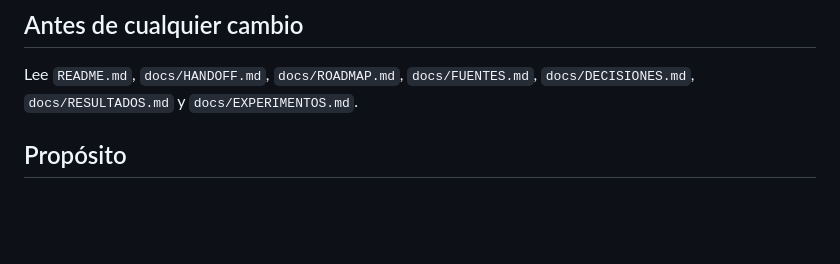
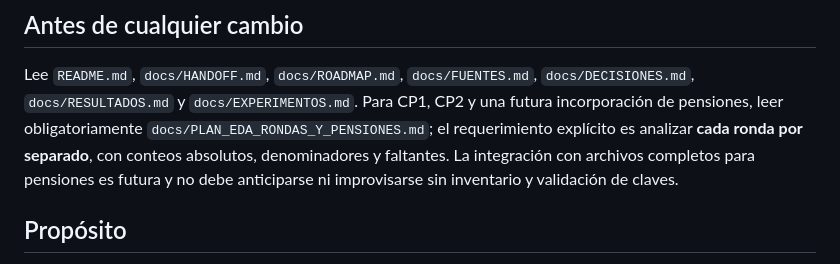
Before and after one commit to Andrea-HH/tesis, a Markdown page: AGENTS.md, the part around the change. Rendered like a GitHub page; blank space fills up the shorter version.

Commit message:
docs: align AGENTS.md with wave EDA and pension backlog

```diff
--- a/AGENTS.md
+++ b/AGENTS.md
@@ -3,6 +3,11 @@
 ## Antes de cualquier cambio
 Lee `README.md`, `docs/HANDOFF.md`, `docs/ROADMAP.md`, `docs/FUENTES.md`,
 `docs/DECISIONES.md`, `docs/RESULTADOS.md` y `docs/EXPERIMENTOS.md`.
+Para CP1, CP2 y una futura incorporación de pensiones, leer obligatoriamente
+`docs/PLAN_EDA_RONDAS_Y_PENSIONES.md`; el requerimiento explícito es analizar
+**cada ronda por separado**, con conteos absolutos, denominadores y faltantes.
+La integración con archivos completos para pensiones es futura y no debe
+anticiparse ni improvisarse sin inventario y validación de claves.
 
 ## Propósito
 Desarrollar y evaluar un modelo longitudinal **prospectivo** de alerta temprana de
```
